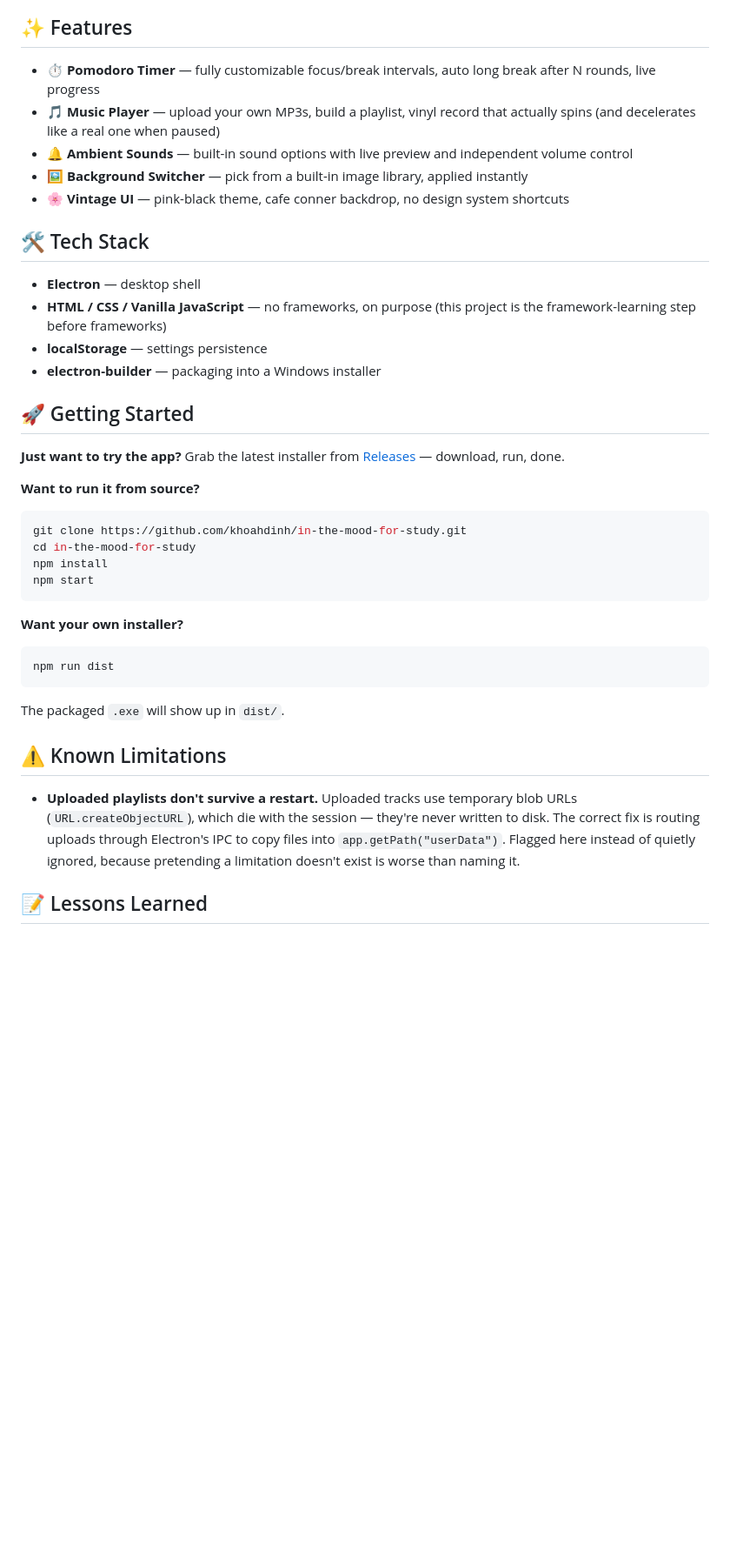
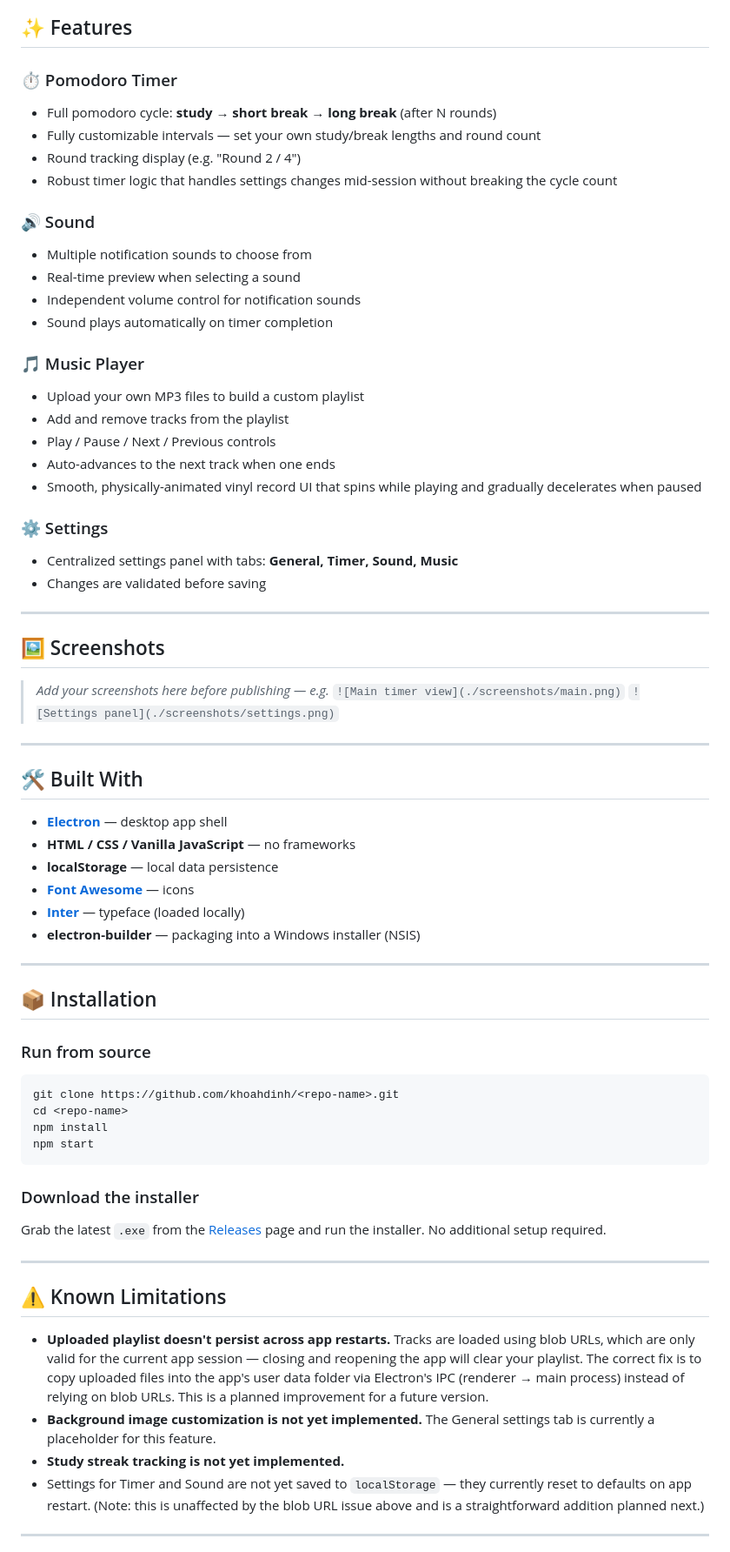
Before and after one commit to khoahdinh/in-the-mood-for-study, a Markdown page: README.md, the part around one of its changes. Shown at 87% size. Rendered like a GitHub page; blank space fills up the shorter version.

````diff
--- a/README.md
+++ b/README.md
@@ -14,44 +14,77 @@ Built with Electron and vanilla JavaScript, as a way to actually _learn_ JS by s
 
 ## ✨ Features
 
-- **⏱️ Pomodoro Timer** — fully customizable focus/break intervals, auto long break after N rounds, live progress
-- **🎵 Music Player** — upload your own MP3s, build a playlist, vinyl record that actually spins (and decelerates like a real one when paused)
-- **🔔 Ambient Sounds** — built-in sound options with live preview and independent volume control
-- **🖼️ Background Switcher** — pick from a built-in image library, applied instantly
-- **🌸 Vintage UI** — pink-black theme, cafe conner backdrop, no design system shortcuts
+### ⏱️ Pomodoro Timer
 
-## 🛠️ Tech Stack
+- Full pomodoro cycle: **study → short break → long break** (after N rounds)
+- Fully customizable intervals — set your own study/break lengths and round count
+- Round tracking display (e.g. "Round 2 / 4")
+- Robust timer logic that handles settings changes mid-session without breaking the cycle count
 
-- **Electron** — desktop shell
-- **HTML / CSS / Vanilla JavaScript** — no frameworks, on purpose (this project is the framework-learning step before frameworks)
-- **localStorage** — settings persistence
-- **electron-builder** — packaging into a Windows installer
+### 🔊 Sound
 
-## 🚀 Getting Started
+- Multiple notification sounds to choose from
+- Real-time preview when selecting a sound
+- Independent volume control for notification sounds
+- Sound plays automatically on timer completion
 
-**Just want to try the app?**
-Grab the latest installer from [Releases](../../releases) — download, run, done.
+### 🎵 Music Player
 
-**Want to run it from source?**
+- Upload your own MP3 files to build a custom playlist
+- Add and remove tracks from the playlist
+- Play / Pause / Next / Previous controls
+- Auto-advances to the next track when one ends
+- Smooth, physically-animated vinyl record UI that spins while playing and gradually decelerates when paused
+
+### ⚙️ Settings
+
+- Centralized settings panel with tabs: **General, Timer, Sound, Music**
+- Changes are validated before saving
+
+---
+
+## 🖼️ Screenshots
+
+> _Add your screenshots here before publishing — e.g._
+> `![Main timer view](./screenshots/main.png)`
+> `![Settings panel](./screenshots/settings.png)`
+
+---
+
+## 🛠️ Built With
+
+- **[Electron](https://www.electronjs.org/)** — desktop app shell
+- **HTML / CSS / Vanilla JavaScript** — no frameworks
+- **localStorage** — local data persistence
+- **[Font Awesome](https://fontawesome.com/)** — icons
+- **[Inter](https://rsms.me/inter/)** — typeface (loaded locally)
+- **electron-builder** — packaging into a Windows installer (NSIS)
+
+---
+
+## 📦 Installation
+
+### Run from source
 
 ```bash
-git clone https://github.com/khoahdinh/in-the-mood-for-study.git
-cd in-the-mood-for-study
+git clone https://github.com/khoahdinh/<repo-name>.git
+cd <repo-name>
 npm install
 npm start
 ```
 
-**Want your own installer?**
+### Download the installer
 
-```bash
-npm run dist
-```
+Grab the latest `.exe` from the [Releases](../../releases) page and run the installer. No additional setup required.
 
-The packaged `.exe` will show up in `dist/`.
+---
 
 ## ⚠️ Known Limitations
 
-- **Uploaded playlists don't survive a restart.** Uploaded tracks use temporary blob URLs (`URL.createObjectURL`), which die with the session — they're never written to disk. The correct fix is routing uploads through Electron's IPC to copy files into `app.getPath("userData")`. Flagged here instead of quietly ignored, because pretending a limitation doesn't exist is worse than naming it.
+- **Uploaded playlist doesn't persist across app restarts.** Tracks are loaded using blob URLs, which are only valid for the current app session — closing and reopening the app will clear your playlist. The correct fix is to copy uploaded files into the app's user data folder via Electron's IPC (renderer → main process) instead of relying on blob URLs. This is a planned improvement for a future version.
+- **Background image customization is not yet implemented.** The General settings tab is currently a placeholder for this feature.
+- **Study streak tracking is not yet implemented.**
+- Settings for Timer and Sound are not yet saved to `localStorage` — they currently reset to defaults on app restart. (Note: this is unaffected by the blob URL issue above and is a straightforward addition planned next.)
 
-## 📝 Lessons Learned
+---
 
````
Also changed, not shown: other parts of README.md (+37 -13 lines).
